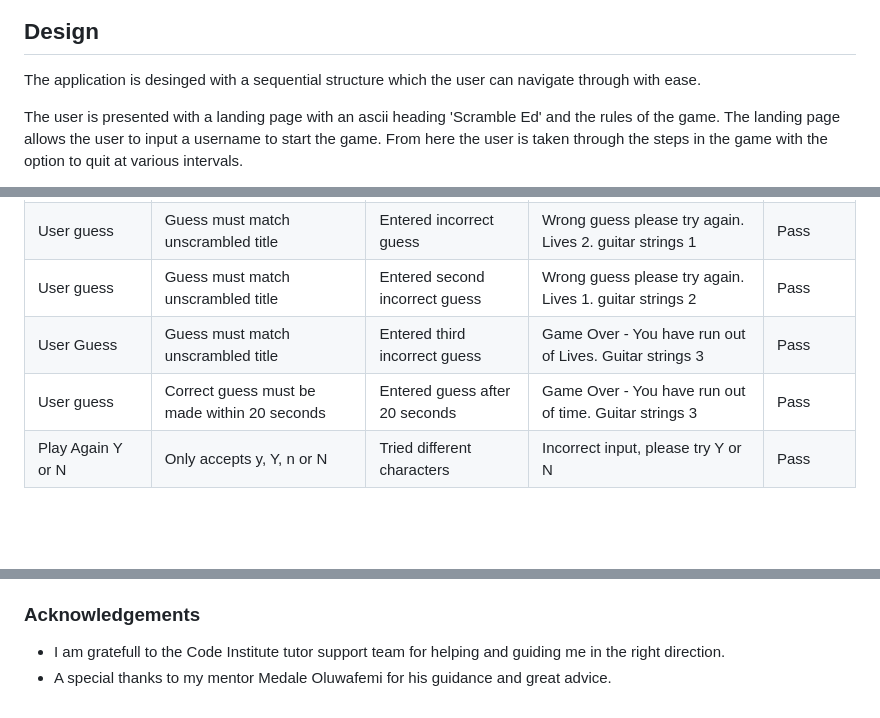
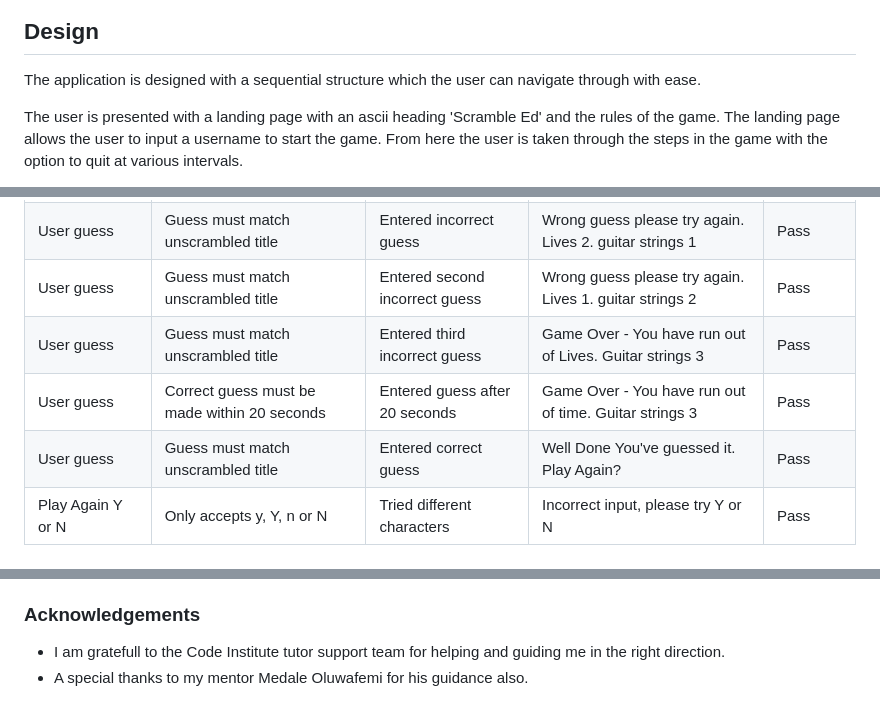
Before and after one commit to lorrainescanlon/scramble-ed, a Markdown page: README.md, 3 parts joined by grey strips. GitHub-like rendering; blank space fills up the shorter version.

```diff
--- a/README.md
+++ b/README.md
@@ -69,7 +69,7 @@ To include features that enhance the user experience and provide value to the us
 
 
 ## Design
-The application is desinged with a sequential structure which the user can navigate through with ease.
+The application is designed with a sequential structure which the user can navigate through with ease.
 
 The user is presented with a landing page with an ascii heading 'Scramble Ed' and the rules of the game. The landing page allows the user to input a username to start the game. From here the user is taken through the steps in the game with the option to quit at various intervals.
 
@@ -188,8 +189,9 @@ The following features are included.
 | Choice Validation | Options 1, 2 or 3 | Entered 4 | Invalid data: Incorrect level entered, please try again. | Pass |
 | User guess | Guess must match unscrambled title | Entered incorrect guess | Wrong guess please try again. Lives 2. guitar strings 1 | Pass |
 | User guess | Guess must match unscrambled title | Entered second incorrect guess | Wrong guess please try again. Lives 1. guitar strings 2 | Pass | Pass |
-| User Guess | Guess must match unscrambled title | Entered third incorrect guess | Game Over - You have run out of Lives. Guitar strings 3 | Pass |
+| User guess | Guess must match unscrambled title | Entered third incorrect guess | Game Over - You have run out of Lives. Guitar strings 3 | Pass |
 | User guess | Correct guess must be made within 20 seconds | Entered guess after 20 seconds | Game Over - You have run out of time. Guitar strings 3 | Pass |
+| User guess | Guess must match unscrambled title | Entered correct guess | Well Done You've guessed it. Play Again? | Pass |
 | Play Again Y or N | Only accepts y, Y, n or N | Tried different characters | Incorrect input, please try Y or N | Pass |
 
 ### Validator Testing
@@ -263,4 +265,4 @@ The following is a list of resources that were used for this website.
 
 ### Acknowledgements
 - I am gratefull to the Code Institute tutor support team for helping and guiding me in the right direction.
-- A special thanks to my mentor Medale Oluwafemi for his guidance and great advice.
+- A special thanks to my mentor Medale Oluwafemi for his guidance also.
```
Also changed, not shown: other parts of README.md (+8 -7 lines).
